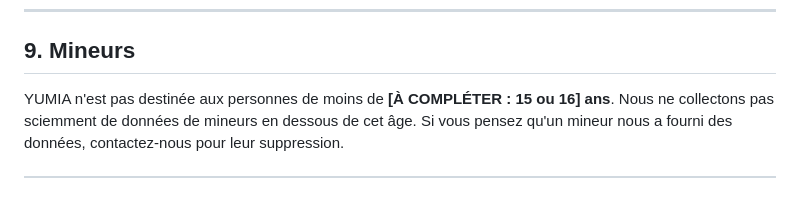
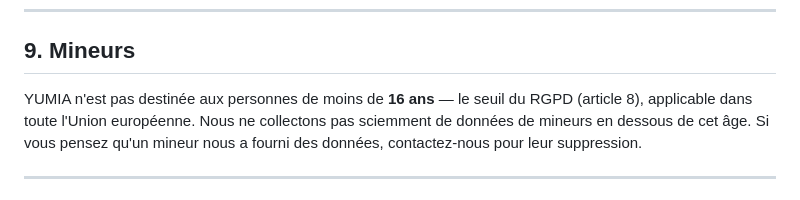
Before and after one commit to ngolokonte95-design/yumia, a Markdown page: docs/legal/POLITIQUE-CONFIDENTIALITE.md, the part around the change. Rendered like a GitHub page.

Commit message:
Fixe l'âge minimum à 16 ans (seuil RGPD) dans les brouillons légaux

```diff
--- a/docs/legal/POLITIQUE-CONFIDENTIALITE.md
+++ b/docs/legal/POLITIQUE-CONFIDENTIALITE.md
@@ -115,7 +115,8 @@ d'un changement de mot de passe.
 
 ## 9. Mineurs
 
-YUMIA n'est pas destinée aux personnes de moins de **[À COMPLÉTER : 15 ou 16] ans**. Nous ne
+YUMIA n'est pas destinée aux personnes de moins de **16 ans** — le seuil du RGPD (article 8),
+applicable dans toute l'Union européenne. Nous ne
 collectons pas sciemment de données de mineurs en dessous de cet âge. Si vous pensez qu'un
 mineur nous a fourni des données, contactez-nous pour leur suppression.
 
```
Also changed, not shown: docs/legal/CGU.md (+1 -1 lines).
